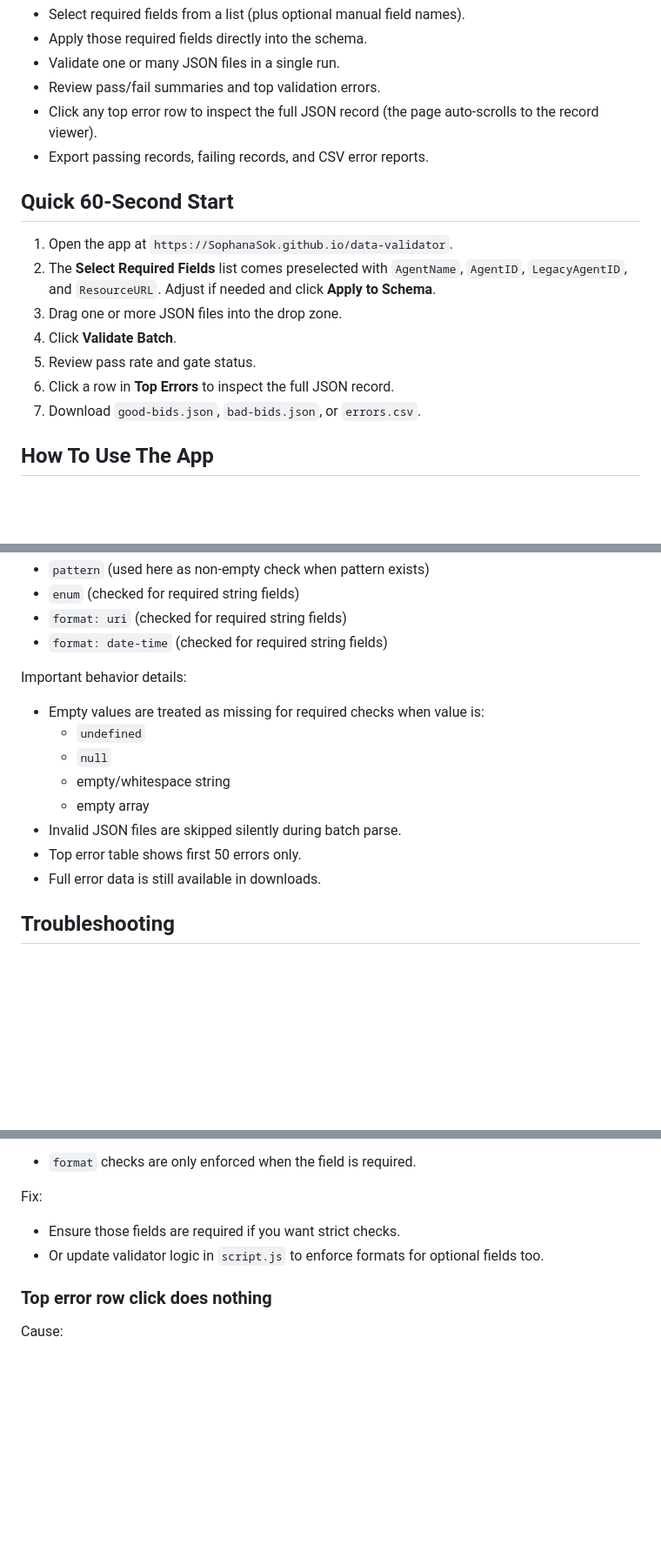
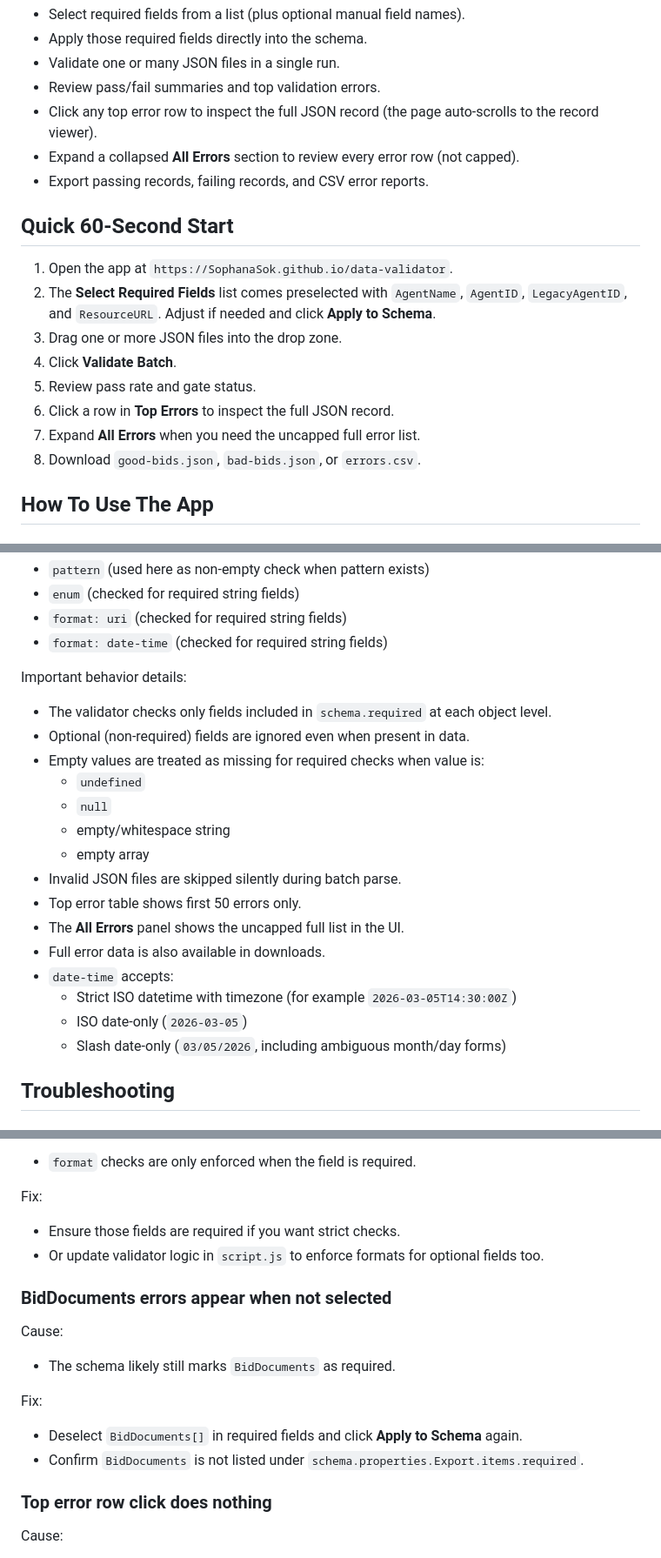
Before and after one commit to SophanaSok/data-validator, a Markdown page: README.md, 3 parts joined by grey strips. Shown at 87% size. GitHub-like rendering; blank space fills up the shorter version.

Commit message:
Enhance README to clarify usage of the All Errors panel and uncapped error display

```diff
--- a/README.md
+++ b/README.md
@@ -8,6 +8,7 @@ This app lets you:
 - Validate one or many JSON files in a single run.
 - Review pass/fail summaries and top validation errors.
 - Click any top error row to inspect the full JSON record (the page auto-scrolls to the record viewer).
+- Expand a collapsed **All Errors** section to review every error row (not capped).
 - Export passing records, failing records, and CSV error reports.
 
 ## Quick 60-Second Start
@@ -18,7 +19,8 @@ This app lets you:
 4. Click **Validate Batch**.
 5. Review pass rate and gate status.
 6. Click a row in **Top Errors** to inspect the full JSON record.
-7. Download `good-bids.json`, `bad-bids.json`, or `errors.csv`.
+7. Expand **All Errors** when you need the uncapped full error list.
+8. Download `good-bids.json`, `bad-bids.json`, or `errors.csv`.
 
 ## How To Use The App
 
@@ -220,6 +234,8 @@ Supported checks from the schema:
 - `format: date-time` (checked for required string fields)
 
 Important behavior details:
+- The validator checks only fields included in `schema.required` at each object level.
+- Optional (non-required) fields are ignored even when present in data.
 - Empty values are treated as missing for required checks when value is:
   - `undefined`
   - `null`
@@ -227,7 +243,12 @@ Important behavior details:
   - empty array
 - Invalid JSON files are skipped silently during batch parse.
 - Top error table shows first 50 errors only.
-- Full error data is still available in downloads.
+- The **All Errors** panel shows the uncapped full list in the UI.
+- Full error data is also available in downloads.
+- `date-time` accepts:
+  - Strict ISO datetime with timezone (for example `2026-03-05T14:30:00Z`)
+  - ISO date-only (`2026-03-05`)
+  - Slash date-only (`03/05/2026`, including ambiguous month/day forms)
 
 ## Troubleshooting
 
@@ -285,6 +306,15 @@ Fix:
 - Ensure those fields are required if you want strict checks.
 - Or update validator logic in `script.js` to enforce formats for optional fields too.
 
+### BidDocuments errors appear when not selected
+
+Cause:
+- The schema likely still marks `BidDocuments` as required.
+
+Fix:
+- Deselect `BidDocuments[]` in required fields and click **Apply to Schema** again.
+- Confirm `BidDocuments` is not listed under `schema.properties.Export.items.required`.
+
 ### Top error row click does nothing
 
 Cause:
```
Also changed, not shown: other parts of README.md (+14 -2 lines).
